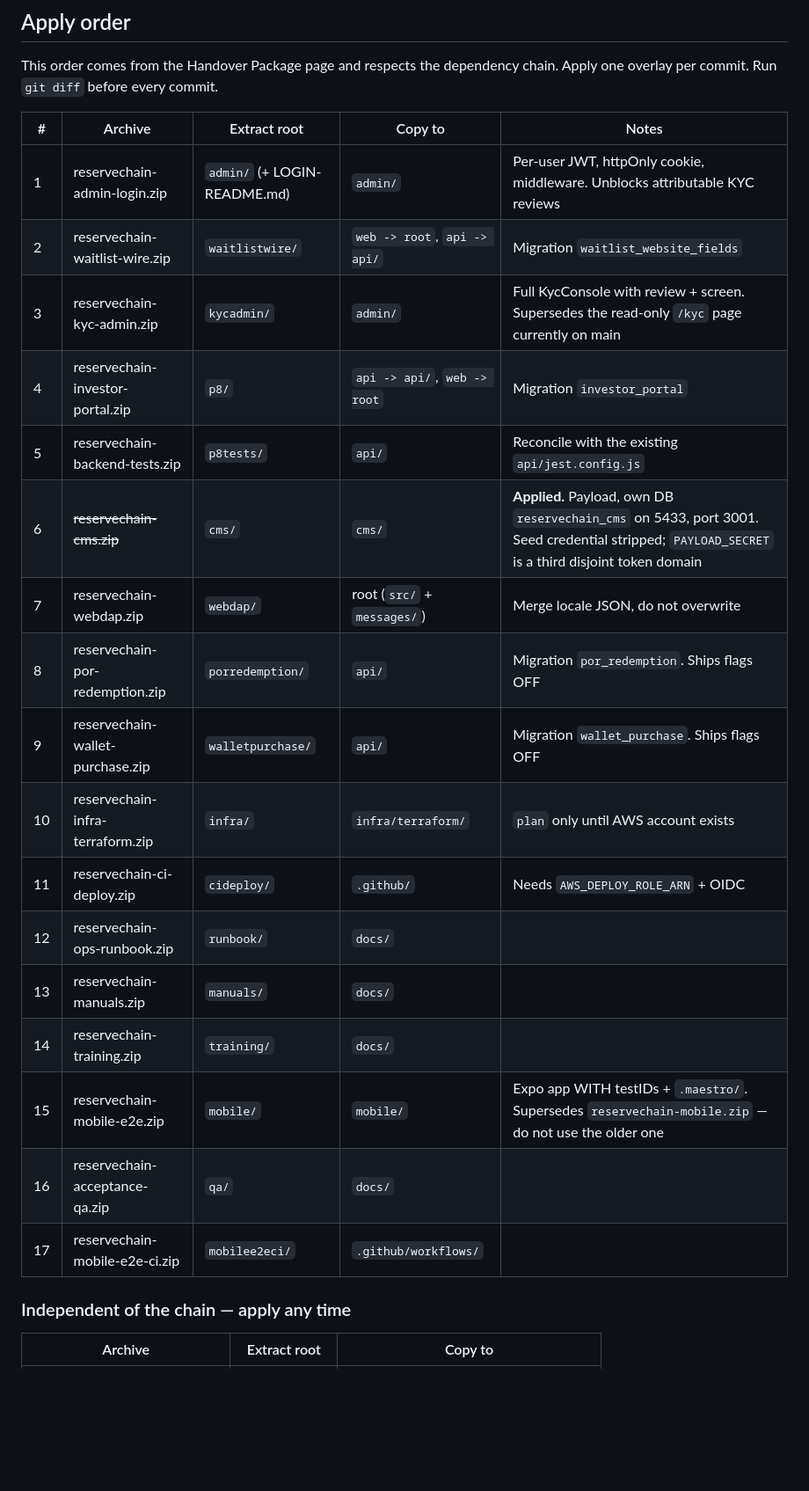
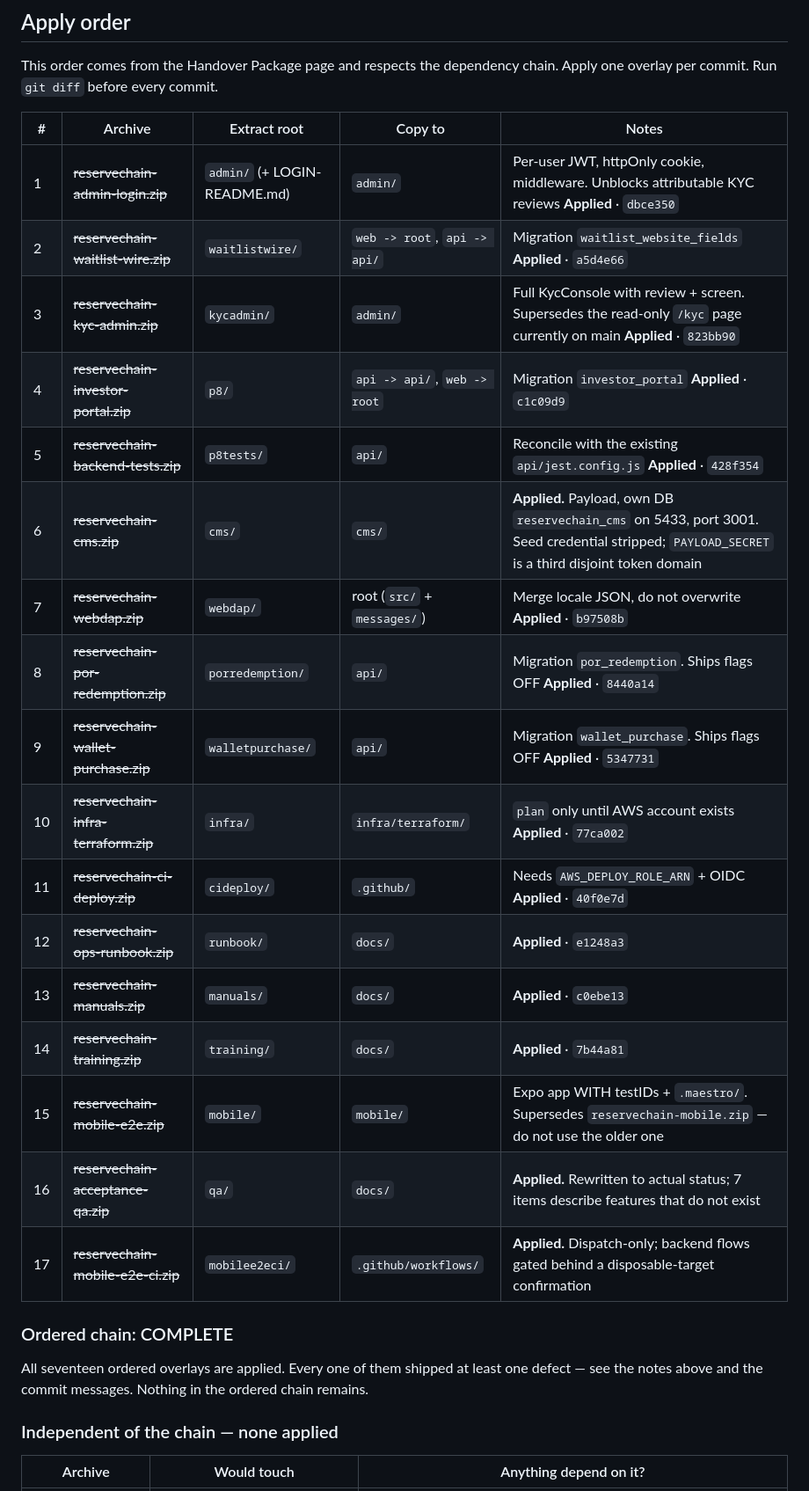
Before and after one commit to LapwifiNet/reservechain-web, a Markdown page: APPLY-ORDER.md, the part around one of its changes. Shown at 88% size. Rendered like a GitHub page; blank space fills up the shorter version.

```diff
--- a/APPLY-ORDER.md
+++ b/APPLY-ORDER.md
@@ -26,25 +26,31 @@ Apply one overlay per commit. Run `git diff` before every commit.
 
 | # | Archive | Extract root | Copy to | Notes |
 |---|---|---|---|---|
-| 1 | reservechain-admin-login.zip | `admin/` (+ LOGIN-README.md) | `admin/` | Per-user JWT, httpOnly cookie, middleware. Unblocks attributable KYC reviews |
-| 2 | reservechain-waitlist-wire.zip | `waitlistwire/` | `web -> root`, `api -> api/` | Migration `waitlist_website_fields` |
-| 3 | reservechain-kyc-admin.zip | `kycadmin/` | `admin/` | Full KycConsole with review + screen. Supersedes the read-only `/kyc` page currently on main |
-| 4 | reservechain-investor-portal.zip | `p8/` | `api -> api/`, `web -> root` | Migration `investor_portal` |
-| 5 | reservechain-backend-tests.zip | `p8tests/` | `api/` | Reconcile with the existing `api/jest.config.js` |
+| 1 | ~~reservechain-admin-login.zip~~ | `admin/` (+ LOGIN-README.md) | `admin/` | Per-user JWT, httpOnly cookie, middleware. Unblocks attributable KYC reviews **Applied** · `dbce350` |
+| 2 | ~~reservechain-waitlist-wire.zip~~ | `waitlistwire/` | `web -> root`, `api -> api/` | Migration `waitlist_website_fields` **Applied** · `a5d4e66` |
+| 3 | ~~reservechain-kyc-admin.zip~~ | `kycadmin/` | `admin/` | Full KycConsole with review + screen. Supersedes the read-only `/kyc` page currently on main **Applied** · `823bb90` |
+| 4 | ~~reservechain-investor-portal.zip~~ | `p8/` | `api -> api/`, `web -> root` | Migration `investor_portal` **Applied** · `c1c09d9` |
+| 5 | ~~reservechain-backend-tests.zip~~ | `p8tests/` | `api/` | Reconcile with the existing `api/jest.config.js` **Applied** · `428f354` |
 | 6 | ~~reservechain-cms.zip~~ | `cms/` | `cms/` | **Applied.** Payload, own DB `reservechain_cms` on 5433, port 3001. Seed credential stripped; `PAYLOAD_SECRET` is a third disjoint token domain |
-| 7 | reservechain-webdap.zip | `webdap/` | root (`src/` + `messages/`) | Merge locale JSON, do not overwrite |
-| 8 | reservechain-por-redemption.zip | `porredemption/` | `api/` | Migration `por_redemption`. Ships flags OFF |
-| 9 | reservechain-wallet-purchase.zip | `walletpurchase/` | `api/` | Migration `wallet_purchase`. Ships flags OFF |
-| 10 | reservechain-infra-terraform.zip | `infra/` | `infra/terraform/` | `plan` only until AWS account exists |
-| 11 | reservechain-ci-deploy.zip | `cideploy/` | `.github/` | Needs `AWS_DEPLOY_ROLE_ARN` + OIDC |
-| 12 | reservechain-ops-runbook.zip | `runbook/` | `docs/` | |
-| 13 | reservechain-manuals.zip | `manuals/` | `docs/` | |
-| 14 | reservechain-training.zip | `training/` | `docs/` | |
-| 15 | reservechain-mobile-e2e.zip | `mobile/` | `mobile/` | Expo app WITH testIDs + `.maestro/`. Supersedes `reservechain-mobile.zip` — do not use the older one |
-| 16 | reservechain-acceptance-qa.zip | `qa/` | `docs/` | |
-| 17 | reservechain-mobile-e2e-ci.zip | `mobilee2eci/` | `.github/workflows/` | |
+| 7 | ~~reservechain-webdap.zip~~ | `webdap/` | root (`src/` + `messages/`) | Merge locale JSON, do not overwrite **Applied** · `b97508b` |
+| 8 | ~~reservechain-por-redemption.zip~~ | `porredemption/` | `api/` | Migration `por_redemption`. Ships flags OFF **Applied** · `8440a14` |
+| 9 | ~~reservechain-wallet-purchase.zip~~ | `walletpurchase/` | `api/` | Migration `wallet_purchase`. Ships flags OFF **Applied** · `5347731` |
+| 10 | ~~reservechain-infra-terraform.zip~~ | `infra/` | `infra/terraform/` | `plan` only until AWS account exists **Applied** · `77ca002` |
+| 11 | ~~reservechain-ci-deploy.zip~~ | `cideploy/` | `.github/` | Needs `AWS_DEPLOY_ROLE_ARN` + OIDC **Applied** · `40f0e7d` |
+| 12 | ~~reservechain-ops-runbook.zip~~ | `runbook/` | `docs/` | **Applied** · `e1248a3` |
+| 13 | ~~reservechain-manuals.zip~~ | `manuals/` | `docs/` | **Applied** · `c0ebe13` |
+| 14 | ~~reservechain-training.zip~~ | `training/` | `docs/` | **Applied** · `7b44a81` |
+| 15 | ~~reservechain-mobile-e2e.zip~~ | `mobile/` | `mobile/` | Expo app WITH testIDs + `.maestro/`. Supersedes `reservechain-mobile.zip` — do not use the older one |
+| 16 | ~~reservechain-acceptance-qa.zip~~ | `qa/` | `docs/` | **Applied.** Rewritten to actual status; 7 items describe features that do not exist |
+| 17 | ~~reservechain-mobile-e2e-ci.zip~~ | `mobilee2eci/` | `.github/workflows/` | **Applied.** Dispatch-only; backend flows gated behind a disposable-target confirmation |
 
-### Independent of the chain — apply any time
+### Ordered chain: COMPLETE
 
-| Archive | Extract root | Copy to |
+All seventeen ordered overlays are applied. Every one of them shipped at least
+one defect — see the notes above and the commit messages. Nothing in the ordered
+chain remains.
+
+### Independent of the chain — none applied
+
+| Archive | Would touch | Anything depend on it? |
 |---|---|---|
```
Also changed, not shown: other parts of APPLY-ORDER.md (+32 -5 lines), AGENTS.md (+1 -1 lines).
